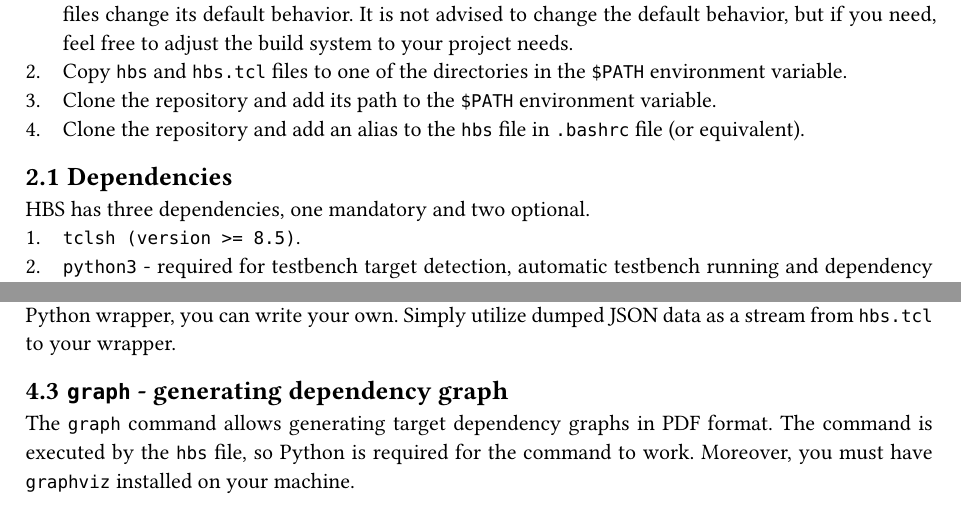
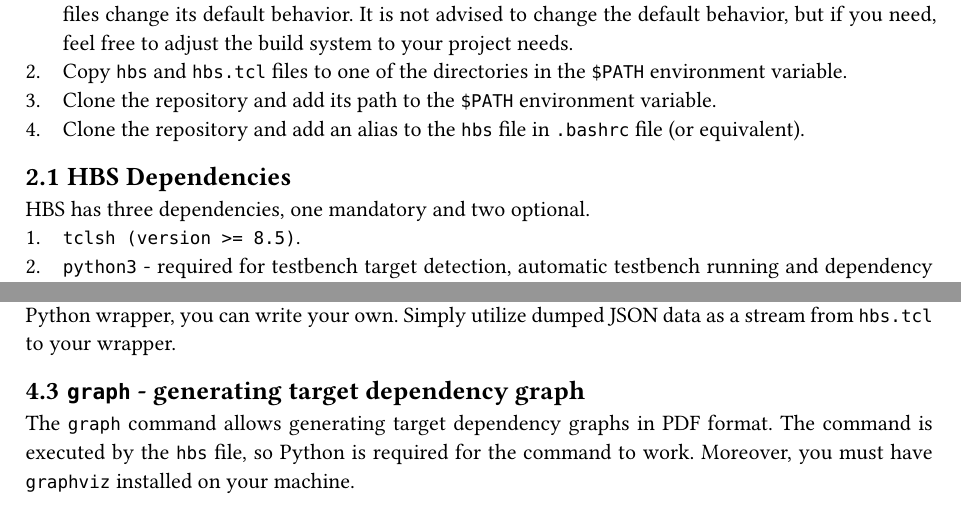
Before and after one commit to m-kru/hbs, a Typst document (user-manual/main.typ, which reads user-manual/commands.typ, user-manual/installation.typ): two parts of pages 6 and 19 of 23, joined at a grey line, cut so that both start at the same text. Compiled offline with Typst 0.15.

Commit message:
user-manual: Improve headings

```diff
--- a/user-manual/commands.typ
+++ b/user-manual/commands.typ
@@ -32,7 +32,7 @@ If you do not like the default behavior of the `hbs` Python wrapper, you can wri
 Simply utilize dumped JSON data as a stream from `hbs.tcl` to your wrapper.
 
 
-== `graph` - generating dependency graph
+== `graph` - generating target dependency graph
 
 The `graph` command allows generating target dependency graphs in PDF format.
 The command is executed by the `hbs` file, so Python is required for the command to work.
--- a/user-manual/installation.typ
+++ b/user-manual/installation.typ
@@ -10,7 +10,7 @@ There are four preferred installation methods.
 + Clone the repository and add its path to the `$PATH` environment variable.
 + Clone the repository and add an alias to the `hbs` file in `.bashrc` file (or equivalent).
 
-== Dependencies
+== HBS Dependencies
 
 HBS has three dependencies, one mandatory and two optional.
 + `tclsh (version >= 8.5)`.
```
Also changed, not shown: user-manual/hbs-user-manual.pdf.
